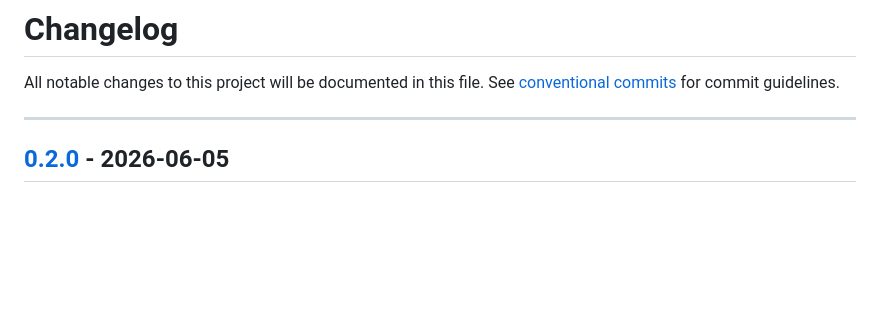
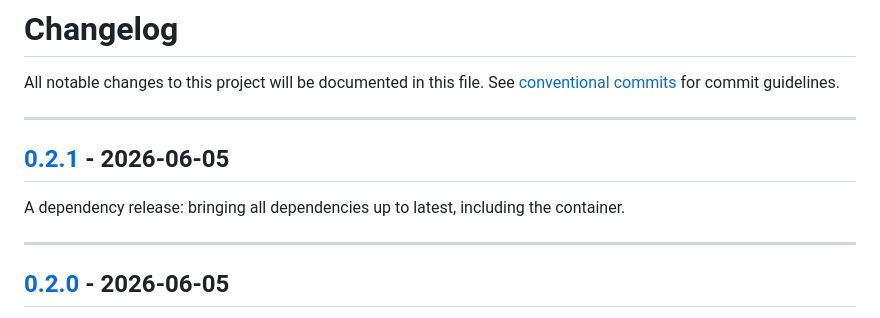
Before and after one commit to lukehsiao/find-the-password, a Markdown page: CHANGELOG.md, the part around the change. GitHub-like rendering; blank space fills up the shorter version.

Commit message:
docs(CHANGELOG): add entry for v0.2.1

```diff
--- a/CHANGELOG.md
+++ b/CHANGELOG.md
@@ -1,6 +1,11 @@
 # Changelog
 
 All notable changes to this project will be documented in this file. See [conventional commits](https://www.conventionalcommits.org/) for commit guidelines.
+
+---
+## [0.2.1](https://github.com/lukehsiao/find-the-password/compare/v0.2.0..v0.2.1) - 2026-06-05
+
+A dependency release: bringing all dependencies up to latest, including the container.
 
 ---
 ## [0.2.0](https://github.com/lukehsiao/find-the-password/compare/v0.1.7..v0.2.0) - 2026-06-05
```
